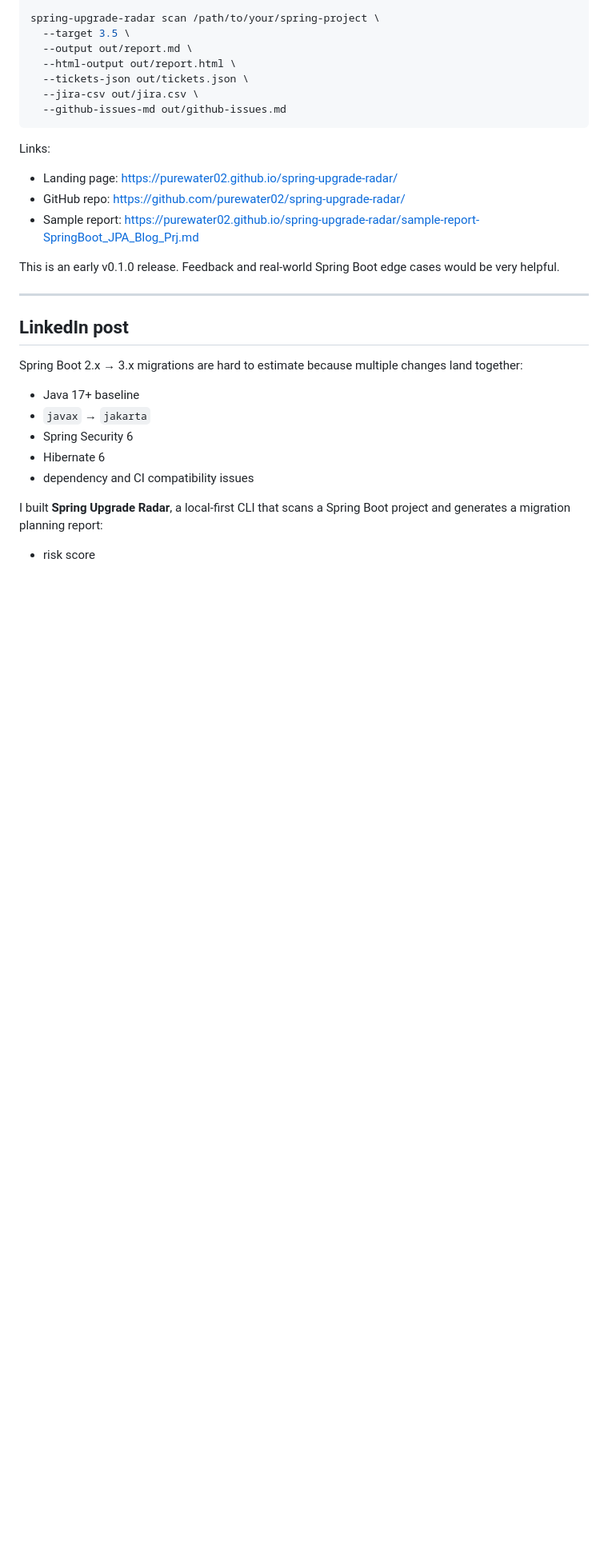
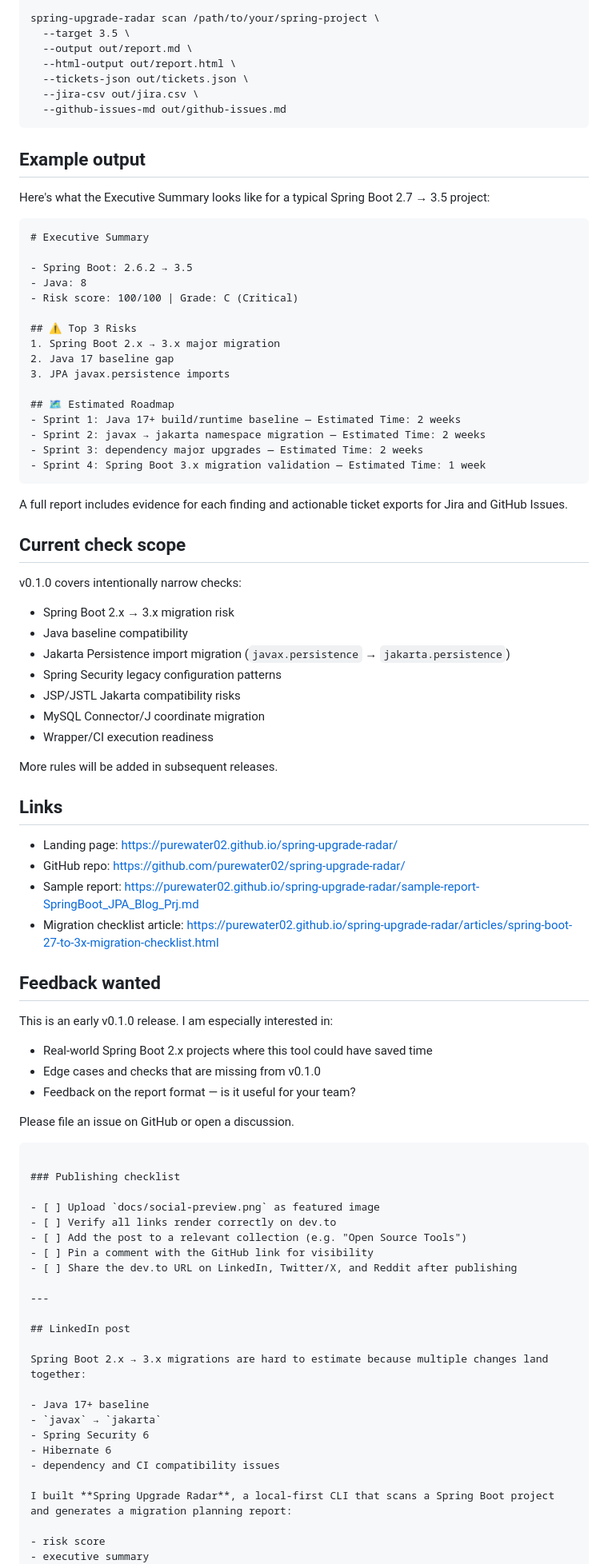
Before and after one commit to purewater02/spring-upgrade-radar, a Markdown page: docs/launch-copy.md, the part around one of its changes. Shown at 80% size. Rendered like a GitHub page; blank space fills up the shorter version.

Commit message:
docs: polish Dev.to draft with expanded sections and publishing checklist

````diff
--- a/docs/launch-copy.md
+++ b/docs/launch-copy.md
@@ -88,13 +105,70 @@ spring-upgrade-radar scan /path/to/your/spring-project \
   --github-issues-md out/github-issues.md
 ```
 
-Links:
+## Example output
+
+Here's what the Executive Summary looks like for a typical Spring Boot 2.7 → 3.5 project:
+
+```markdown
+# Executive Summary
+
+- Spring Boot: 2.6.2 → 3.5
+- Java: 8
+- Risk score: 100/100 | Grade: C (Critical)
+
+## ⚠️ Top 3 Risks
+1. Spring Boot 2.x → 3.x major migration
+2. Java 17 baseline gap
+3. JPA javax.persistence imports
+
+## 🗺️ Estimated Roadmap
+- Sprint 1: Java 17+ build/runtime baseline — Estimated Time: 2 weeks
+- Sprint 2: javax → jakarta namespace migration — Estimated Time: 2 weeks
+- Sprint 3: dependency major upgrades — Estimated Time: 2 weeks
+- Sprint 4: Spring Boot 3.x migration validation — Estimated Time: 1 week
+```
+
+A full report includes evidence for each finding and actionable ticket exports for Jira and GitHub Issues.
+
+## Current check scope
+
+v0.1.0 covers intentionally narrow checks:
+
+- Spring Boot 2.x → 3.x migration risk
+- Java baseline compatibility
+- Jakarta Persistence import migration (`javax.persistence` → `jakarta.persistence`)
+- Spring Security legacy configuration patterns
+- JSP/JSTL Jakarta compatibility risks
+- MySQL Connector/J coordinate migration
+- Wrapper/CI execution readiness
+
+More rules will be added in subsequent releases.
+
+## Links
 
 - Landing page: https://purewater02.github.io/spring-upgrade-radar/
 - GitHub repo: https://github.com/purewater02/spring-upgrade-radar/
 - Sample report: https://purewater02.github.io/spring-upgrade-radar/sample-report-SpringBoot_JPA_Blog_Prj.md
+- Migration checklist article: https://purewater02.github.io/spring-upgrade-radar/articles/spring-boot-27-to-3x-migration-checklist.html
 
-This is an early v0.1.0 release. Feedback and real-world Spring Boot edge cases would be very helpful.
+## Feedback wanted
+
+This is an early v0.1.0 release. I am especially interested in:
+
+- Real-world Spring Boot 2.x projects where this tool could have saved time
+- Edge cases and checks that are missing from v0.1.0
+- Feedback on the report format — is it useful for your team?
+
+Please file an issue on GitHub or open a discussion.
+```
+
+### Publishing checklist
+
+- [ ] Upload `docs/social-preview.png` as featured image
+- [ ] Verify all links render correctly on dev.to
+- [ ] Add the post to a relevant collection (e.g. "Open Source Tools")
+- [ ] Pin a comment with the GitHub link for visibility
+- [ ] Share the dev.to URL on LinkedIn, Twitter/X, and Reddit after publishing
 
 ---
 
````
Also changed, not shown: other parts of docs/launch-copy.md (+28 -11 lines).
